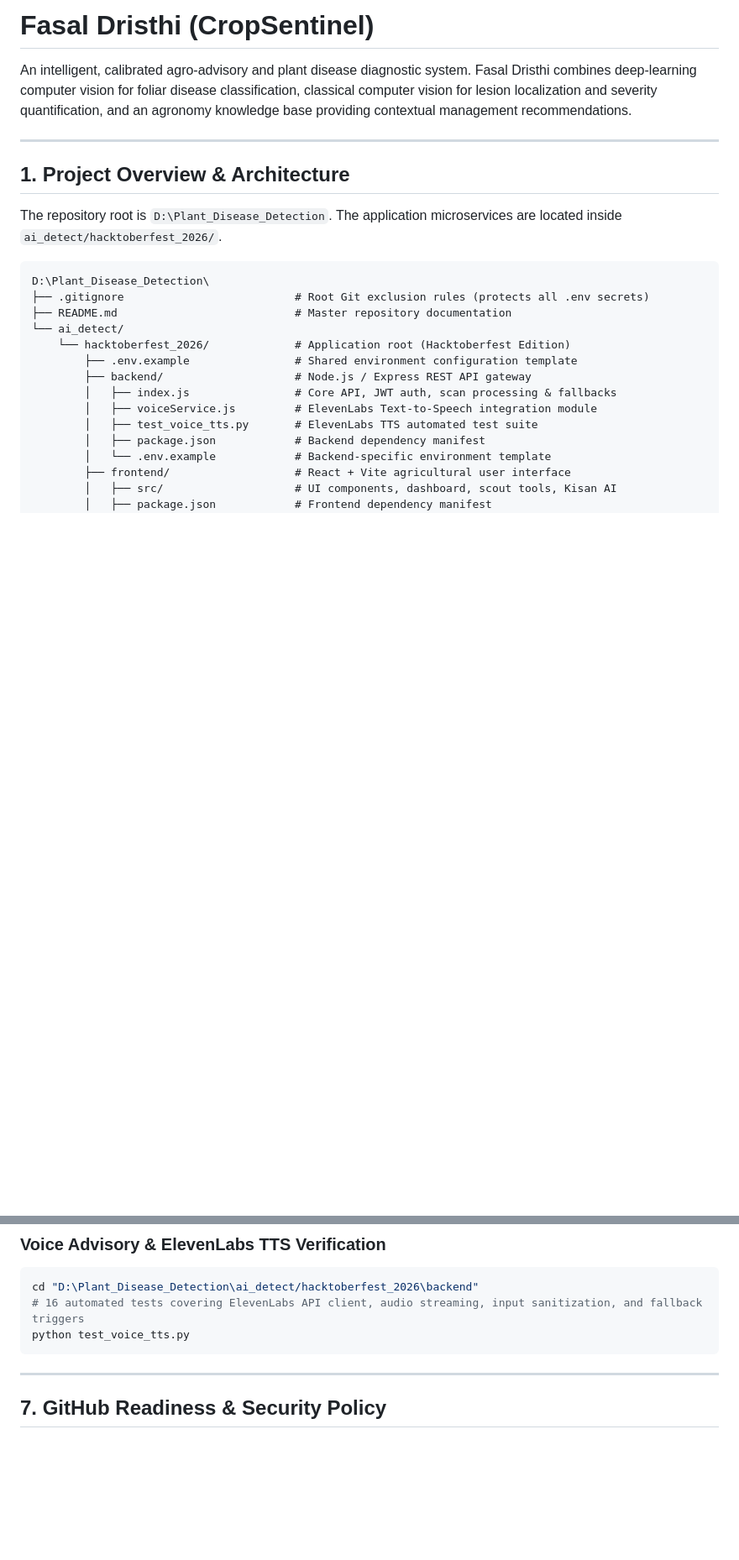
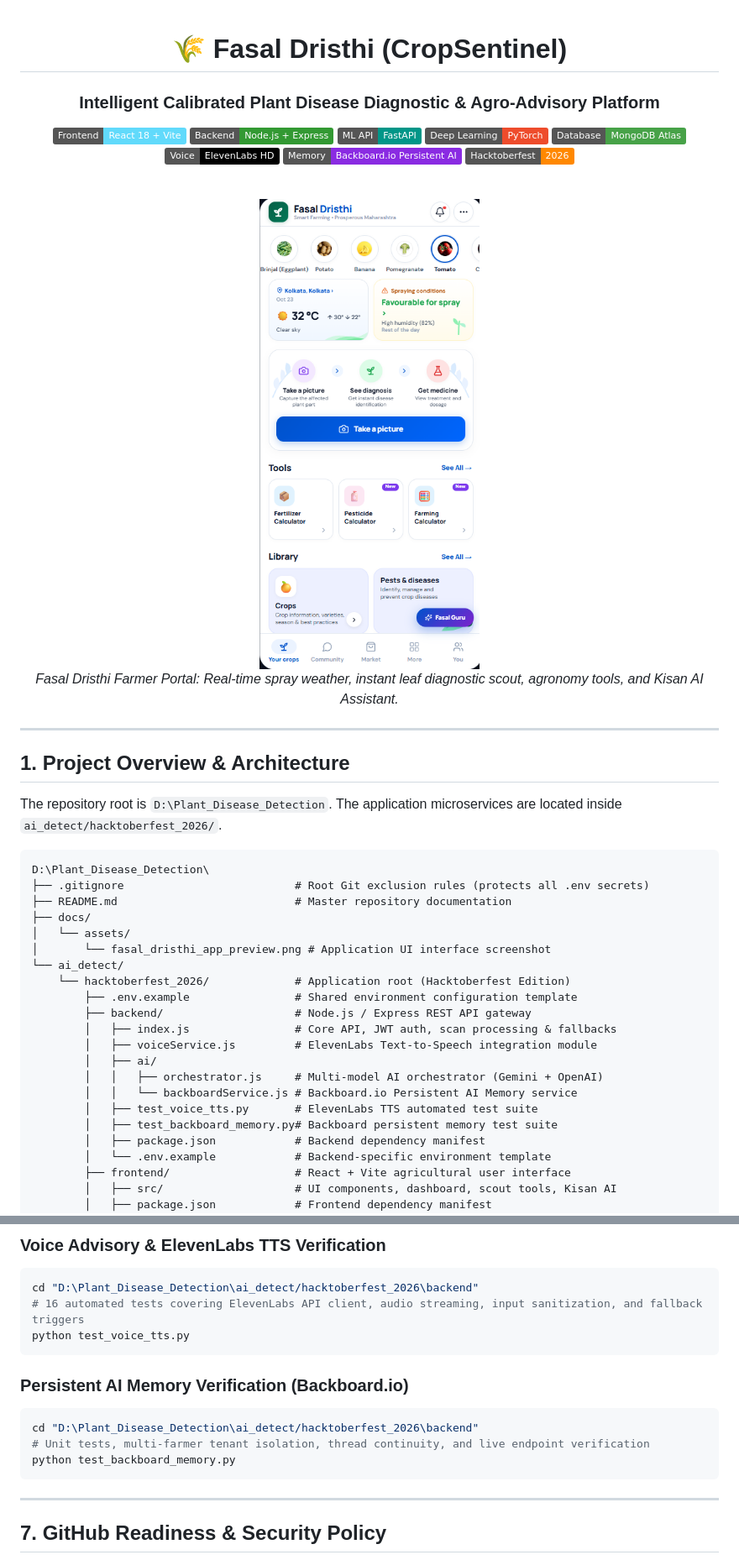
Before and after one commit to Anishgoswami-dev/plant_Disease_Detection, a Markdown page: README.md, 2 parts joined by grey strips. Shown at 84% size. Drawn GitHub-style; pictures changed too: docs/assets/fasal_dristhi_app_preview.png (added); badges without logos; blank space fills up the shorter version.

````diff
--- a/README.md
+++ b/README.md
@@ -1,6 +1,24 @@
-# Fasal Dristhi (CropSentinel)
+<div align="center">
 
-An intelligent, calibrated agro-advisory and plant disease diagnostic system. Fasal Dristhi combines deep-learning computer vision for foliar disease classification, classical computer vision for lesion localization and severity quantification, and an agronomy knowledge base providing contextual management recommendations.
+# 🌾 Fasal Dristhi (CropSentinel)
+### Intelligent Calibrated Plant Disease Diagnostic & Agro-Advisory Platform
+
+[![React](https://img.shields.io/badge/Frontend-React_18_%2B_Vite-61DAFB?logo=react&logoColor=black)](https://vitejs.dev/)
+[![Node.js](https://img.shields.io/badge/Backend-Node.js_%2B_Express-339933?logo=node.js&logoColor=white)](https://nodejs.org/)
+[![FastAPI](https://img.shields.io/badge/ML_API-FastAPI-009688?logo=fastapi&logoColor=white)](https://fastapi.tiangolo.com/)
+[![PyTorch](https://img.shields.io/badge/Deep_Learning-PyTorch-EE4C2C?logo=pytorch&logoColor=white)](https://pytorch.org/)
+[![MongoDB Atlas](https://img.shields.io/badge/Database-MongoDB_Atlas-47A248?logo=mongodb&logoColor=white)](https://www.mongodb.com/atlas)
+[![ElevenLabs](https://img.shields.io/badge/Voice-ElevenLabs_HD-black)](https://elevenlabs.io/)
+[![Backboard.io](https://img.shields.io/badge/Memory-Backboard.io_Persistent_AI-blueviolet)](https://backboard.io/)
+[![Hacktoberfest 2026](https://img.shields.io/badge/Hacktoberfest-2026-FF8800?logo=hacktoberfest&logoColor=white)](https://hacktoberfest.com/)
+
+<br />
+
+<img src="docs/assets/fasal_dristhi_app_preview.png" alt="Fasal Dristhi Farmer Application Preview" width="320" style="border-radius: 20px; box-shadow: 0 12px 40px rgba(0,0,0,0.18); border: 1px solid #e2e8f0;" />
+
+<p><em>Fasal Dristhi Farmer Portal: Real-time spray weather, instant leaf diagnostic scout, agronomy tools, and Kisan AI Assistant.</em></p>
+
+</div>
 
 ---
 
@@ -12,13 +30,20 @@ The repository root is `D:\Plant_Disease_Detection`. The application microservic
 D:\Plant_Disease_Detection\
 ├── .gitignore                          # Root Git exclusion rules (protects all .env secrets)
 ├── README.md                           # Master repository documentation
+├── docs/
+│   └── assets/
+│       └── fasal_dristhi_app_preview.png # Application UI interface screenshot
 └── ai_detect/
     └── hacktoberfest_2026/             # Application root (Hacktoberfest Edition)
         ├── .env.example                # Shared environment configuration template
         ├── backend/                    # Node.js / Express REST API gateway
         │   ├── index.js                # Core API, JWT auth, scan processing & fallbacks
         │   ├── voiceService.js         # ElevenLabs Text-to-Speech integration module
+        │   ├── ai/
+        │   │   ├── orchestrator.js     # Multi-model AI orchestrator (Gemini + OpenAI)
+        │   │   └── backboardService.js # Backboard.io Persistent AI Memory service
         │   ├── test_voice_tts.py       # ElevenLabs TTS automated test suite
+        │   ├── test_backboard_memory.py# Backboard persistent memory test suite
         │   ├── package.json            # Backend dependency manifest
         │   └── .env.example            # Backend-specific environment template
         ├── frontend/                   # React + Vite agricultural user interface
@@ -241,6 +274,13 @@ cd "D:\Plant_Disease_Detection\ai_detect/hacktoberfest_2026\backend"
 python test_voice_tts.py
 ```
 
+### Persistent AI Memory Verification (Backboard.io)
+```powershell
+cd "D:\Plant_Disease_Detection\ai_detect/hacktoberfest_2026\backend"
+# Unit tests, multi-farmer tenant isolation, thread continuity, and live endpoint verification
+python test_backboard_memory.py
+```
+
 ---
 
 ## 7. GitHub Readiness & Security Policy
````
Also changed, not shown: other parts of README.md (+8 -0 lines), ai_detect/hacktoberfest_2026/README.md (+1 -0 lines), 7 other files.
